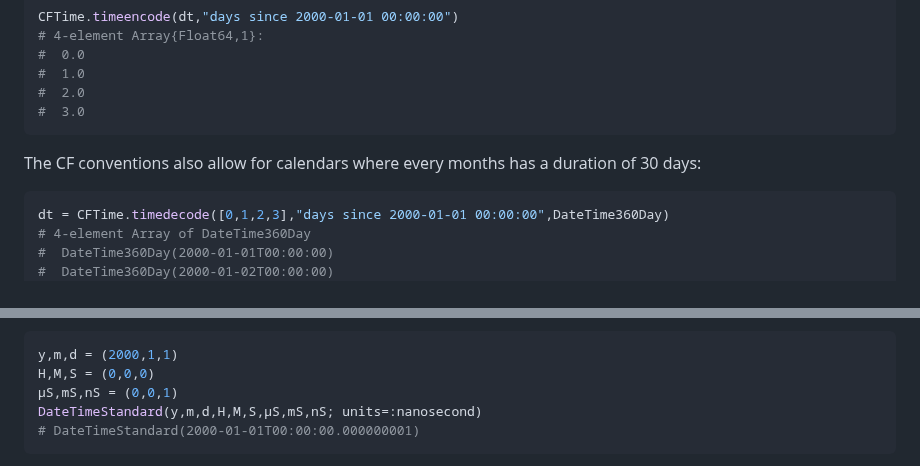
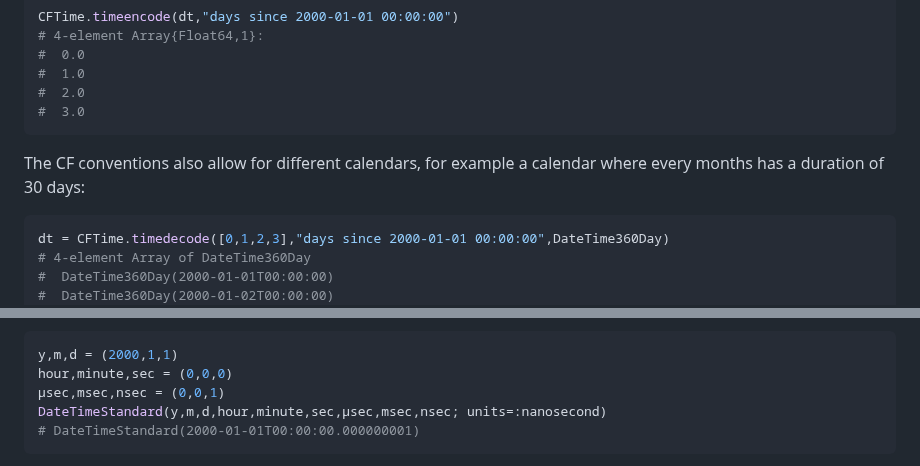
Before and after one commit to JuliaGeo/CFTime.jl, a Markdown page: README.md, 2 parts joined by grey strips. GitHub-like rendering.

````diff
--- a/README.md
+++ b/README.md
@@ -59,7 +59,7 @@ CFTime.timeencode(dt,"days since 2000-01-01 00:00:00")
 #  3.0
 ```
 
-The CF conventions also allow for calendars where every months has a duration of 30 days:
+The CF conventions also allow for different calendars, for example a calendar where every months has a duration of 30 days:
 
 ```julia
 dt = CFTime.timedecode([0,1,2,3],"days since 2000-01-01 00:00:00",DateTime360Day)
@@ -86,9 +86,9 @@ For example, the 1 January 2000 + 1 ns would be:
 
 ```julia
 y,m,d = (2000,1,1)
-H,M,S = (0,0,0)
-µS,mS,nS = (0,0,1)
-DateTimeStandard(y,m,d,H,M,S,µS,mS,nS; units=:nanosecond)
+hour,minute,sec = (0,0,0)
+µsec,msec,nsec = (0,0,1)
+DateTimeStandard(y,m,d,hour,minute,sec,µsec,msec,nsec; units=:nanosecond)
 # DateTimeStandard(2000-01-01T00:00:00.000000001)
 ```
 
````
